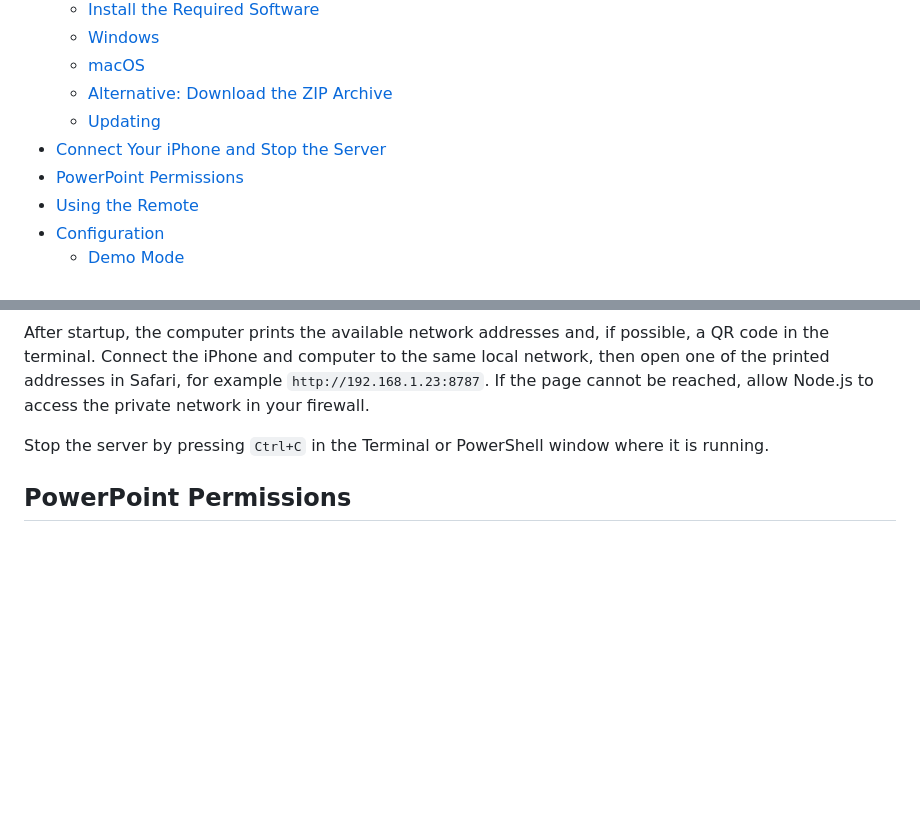
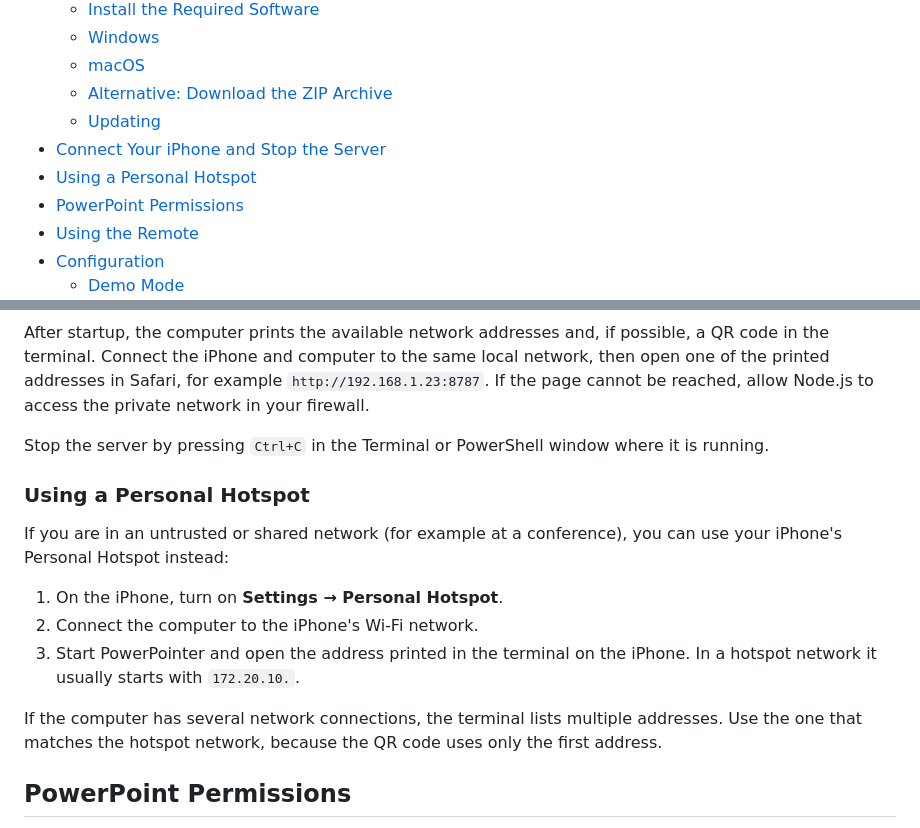
Before and after one commit to MartHafner/PowerPointer, a Markdown page: README.md, 2 parts joined by grey strips. GitHub-like rendering; blank space fills up the shorter version.

```diff
--- a/README.md
+++ b/README.md
@@ -13,6 +13,7 @@ PowerPointer turns an iPhone or another browser into a local remote control for
   - [Alternative: Download the ZIP Archive](#alternative-download-the-zip-archive)
   - [Updating](#updating)
 - [Connect Your iPhone and Stop the Server](#connect-your-iphone-and-stop-the-server)
+- [Using a Personal Hotspot](#using-a-personal-hotspot)
 - [PowerPoint Permissions](#powerpoint-permissions)
 - [Using the Remote](#using-the-remote)
 - [Configuration](#configuration)
@@ -149,6 +150,16 @@ After startup, the computer prints the available network addresses and, if possi
 
 Stop the server by pressing `Ctrl+C` in the Terminal or PowerShell window where it is running.
 
+### Using a Personal Hotspot
+
+If you are in an untrusted or shared network (for example at a conference), you can use your iPhone's Personal Hotspot instead:
+
+1. On the iPhone, turn on **Settings → Personal Hotspot**.
+2. Connect the computer to the iPhone's Wi-Fi network.
+3. Start PowerPointer and open the address printed in the terminal on the iPhone. In a hotspot network it usually starts with `172.20.10.`.
+
+If the computer has several network connections, the terminal lists multiple addresses. Use the one that matches the hotspot network, because the QR code uses only the first address.
+
 ## PowerPoint Permissions
 
 - **macOS:** Allow the application that launched Node.js (for example, Terminal) to control PowerPoint under **System Settings → Privacy & Security → Automation**.
```
